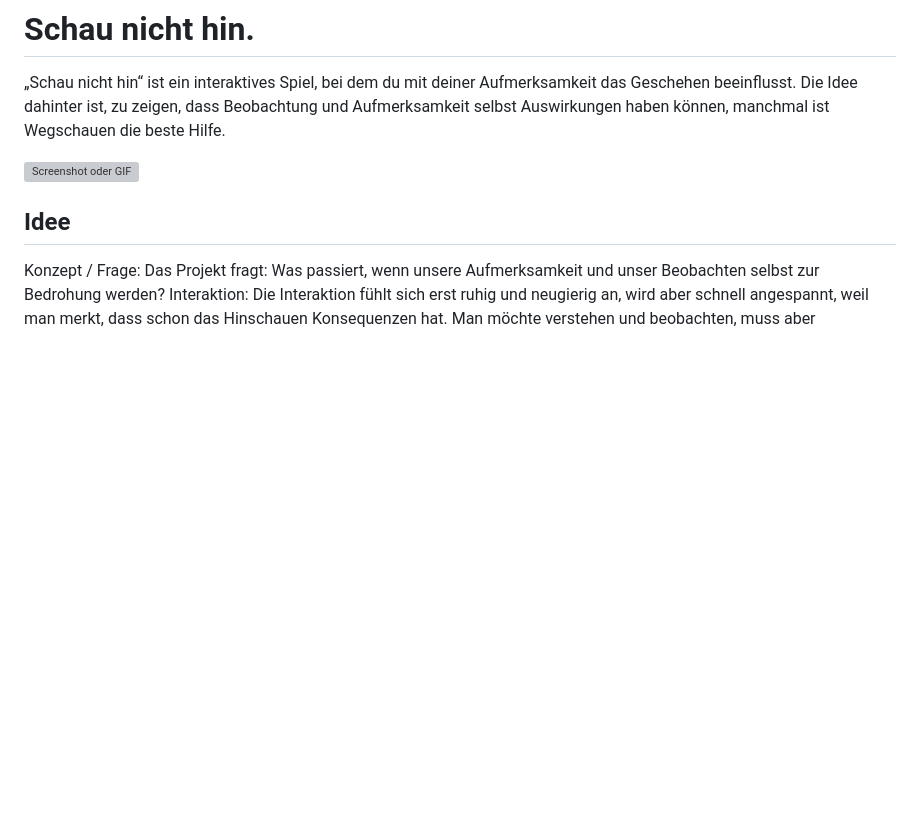
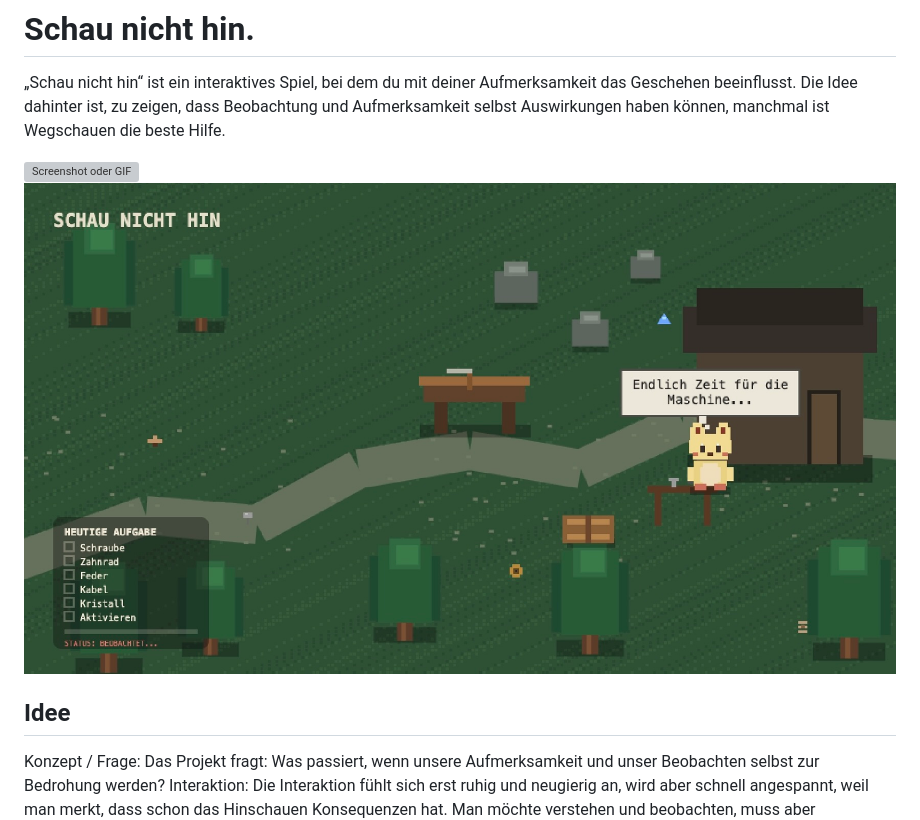
Before and after one commit to Juliastern2411/Schau-nicht-hin, a Markdown page: README.md, the part around the change. GitHub-like rendering; pictures changed too: Screenshot.jpg (added); blank space fills up the shorter version; grey boxes are pictures that could not be loaded.

Commit message:
Screenshot in README aktualisiert

```diff
--- a/README.md
+++ b/README.md
@@ -4,6 +4,7 @@
 
 
 ![Screenshot oder GIF](screenshot.png)
+![Screenshot oder GIF](Screenshot.jpg)
 
 ## Idee
 
```
